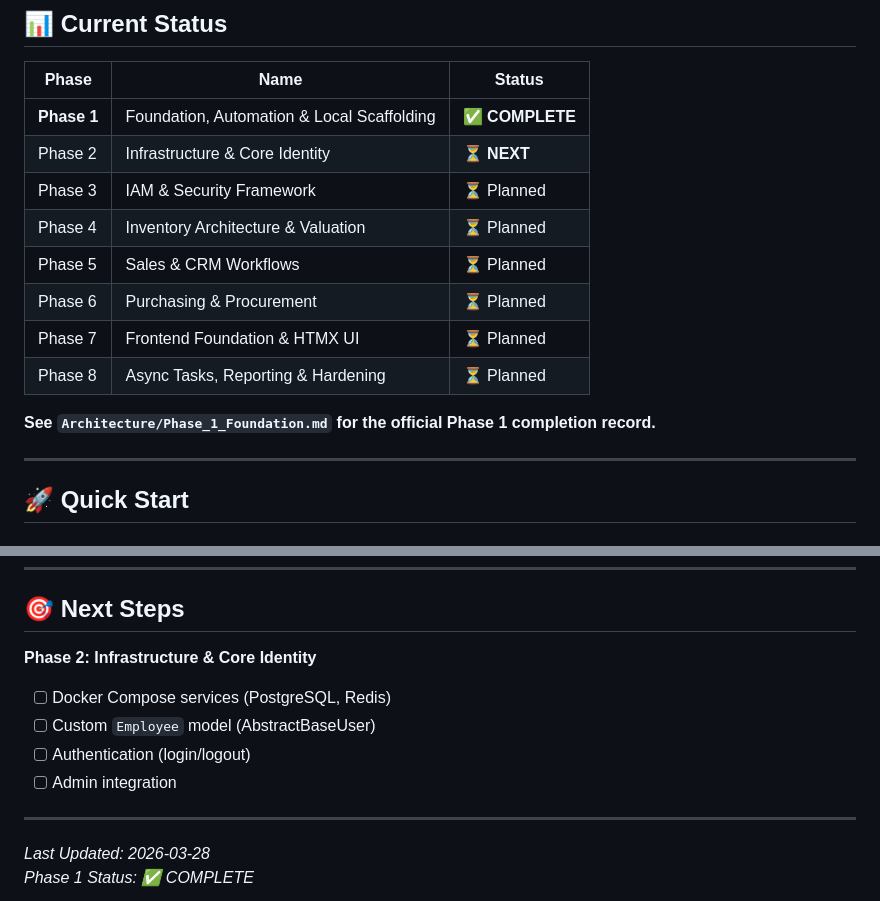
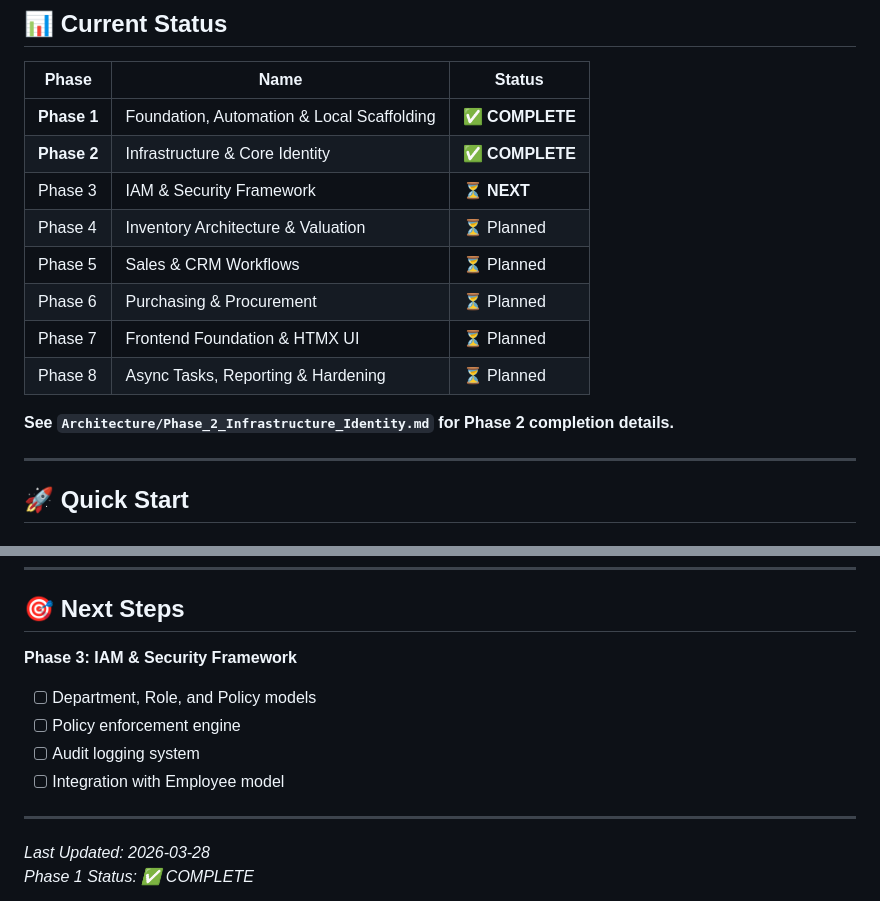
Before and after one commit to AhmadMWaddah/AMW_Django_ERP, a Markdown page: README.md, 2 parts joined by grey strips. Drawn GitHub-style.

Commit message:
[phase-2] Update documentation: Phase 2 complete
Co-authored-by: Qwen-Coder <qwen-coder@alibabacloud.com>

```diff
--- a/README.md
+++ b/README.md
@@ -22,15 +22,15 @@ AMW Django ERP is a comprehensive, production-ready ERP system designed for real
 | Phase       | Name                                         | Status           |
 |-------------|----------------------------------------------|------------------|
 | **Phase 1** | Foundation, Automation & Local Scaffolding   | ✅ **COMPLETE**  |
-| Phase 2     | Infrastructure & Core Identity               | ⏳ **NEXT**      |
-| Phase 3     | IAM & Security Framework                     | ⏳ Planned       |
+| **Phase 2** | Infrastructure & Core Identity               | ✅ **COMPLETE**  |
+| Phase 3     | IAM & Security Framework                     | ⏳ **NEXT**      |
 | Phase 4     | Inventory Architecture & Valuation           | ⏳ Planned       |
 | Phase 5     | Sales & CRM Workflows                        | ⏳ Planned       |
 | Phase 6     | Purchasing & Procurement                     | ⏳ Planned       |
 | Phase 7     | Frontend Foundation & HTMX UI                | ⏳ Planned       |
 | Phase 8     | Async Tasks, Reporting & Hardening           | ⏳ Planned       |
 
-**See `Architecture/Phase_1_Foundation.md` for the official Phase 1 completion record.**
+**See `Architecture/Phase_2_Infrastructure_Identity.md` for Phase 2 completion details.**
 
 ---
 
@@ -264,12 +264,12 @@ MIT License - See [LICENSE](LICENSE) file
 
 ## 🎯 Next Steps
 
-**Phase 2: Infrastructure & Core Identity**
+**Phase 3: IAM & Security Framework**
 
-- [ ] Docker Compose services (PostgreSQL, Redis)
-- [ ] Custom `Employee` model (AbstractBaseUser)
-- [ ] Authentication (login/logout)
-- [ ] Admin integration
+- [ ] Department, Role, and Policy models
+- [ ] Policy enforcement engine
+- [ ] Audit logging system
+- [ ] Integration with Employee model
 
 ---
 
```
